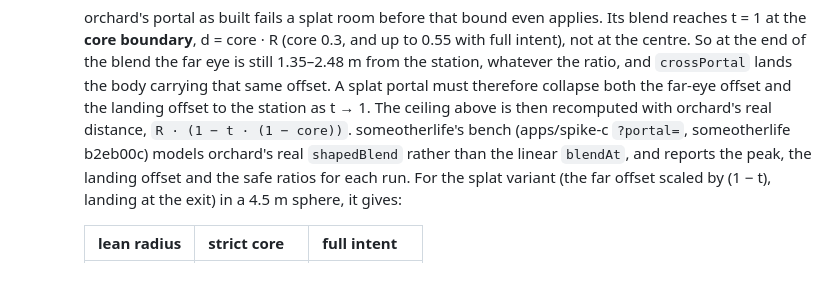
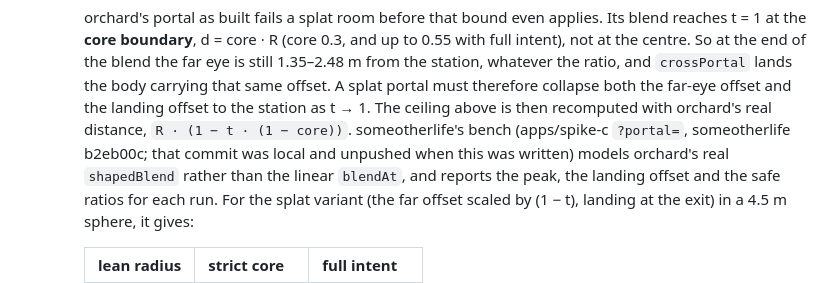
Before and after one commit to weichseltree/orchard, a Markdown page: docs/specs/SANDBOX-WORLD.md, the part around the change. Rendered like a GitHub page.

Commit message:
SANDBOX-WORLD: say that the cited someotherlife commit was unpushed when written
Co-Authored-By: Claude Opus 5 (1M context) <noreply@anthropic.com>

```diff
--- a/docs/specs/SANDBOX-WORLD.md
+++ b/docs/specs/SANDBOX-WORLD.md
@@ -610,7 +610,8 @@ meets one in SANDBOX-TRUST.md, that document's ruling is the one about trust.
      offset. A splat portal must therefore collapse both the far-eye offset
      and the landing offset to the station as t → 1. The ceiling above is
      then recomputed with orchard's real distance, `R · (1 − t · (1 − core))`.
-     someotherlife's bench (apps/spike-c `?portal=`, someotherlife b2eb00c)
+     someotherlife's bench (apps/spike-c `?portal=`, someotherlife b2eb00c; that commit was
+     local and unpushed when this was written)
      models orchard's real `shapedBlend` rather than the linear `blendAt`,
      and reports the peak, the landing offset and the safe ratios for each
      run. For the splat variant (the far offset scaled by (1 − t), landing at
```
